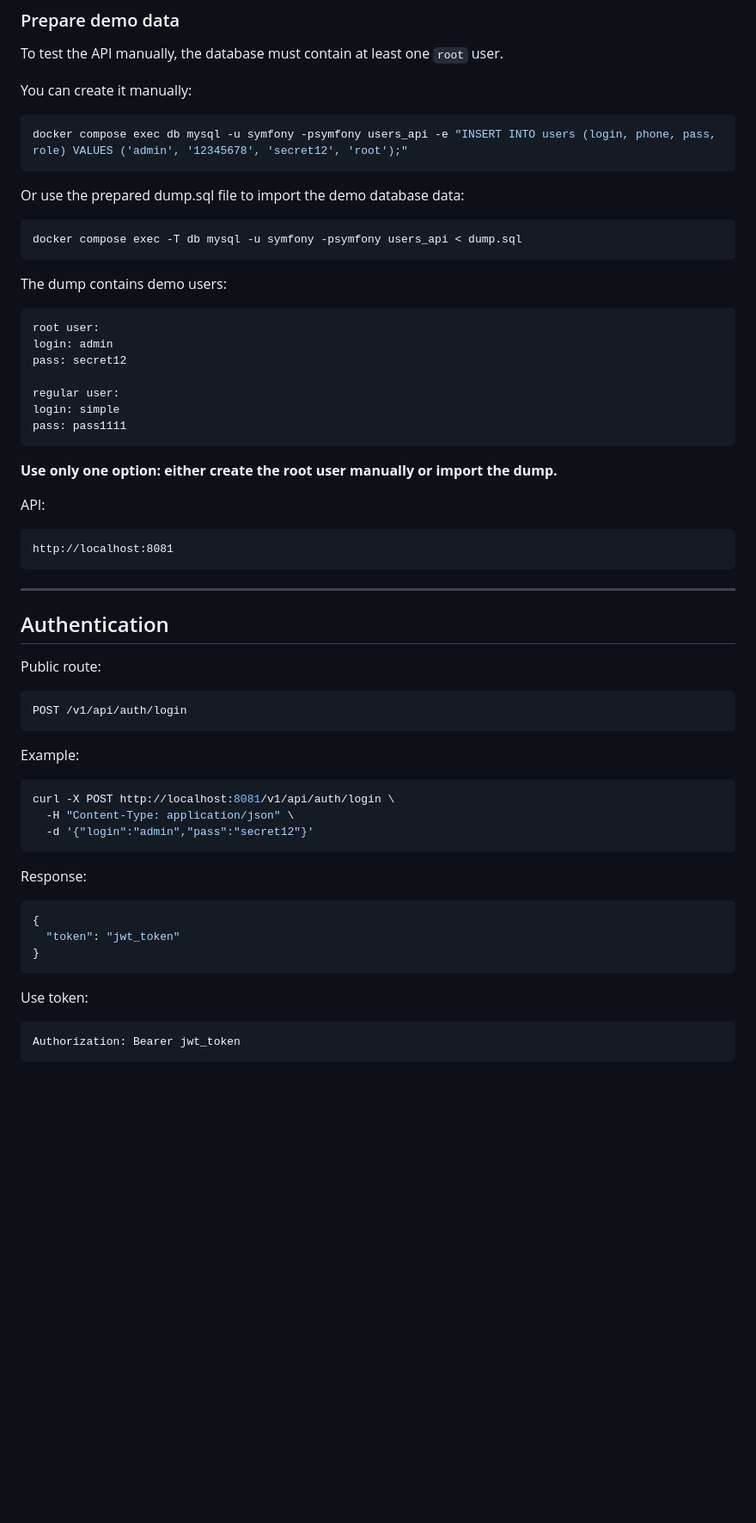
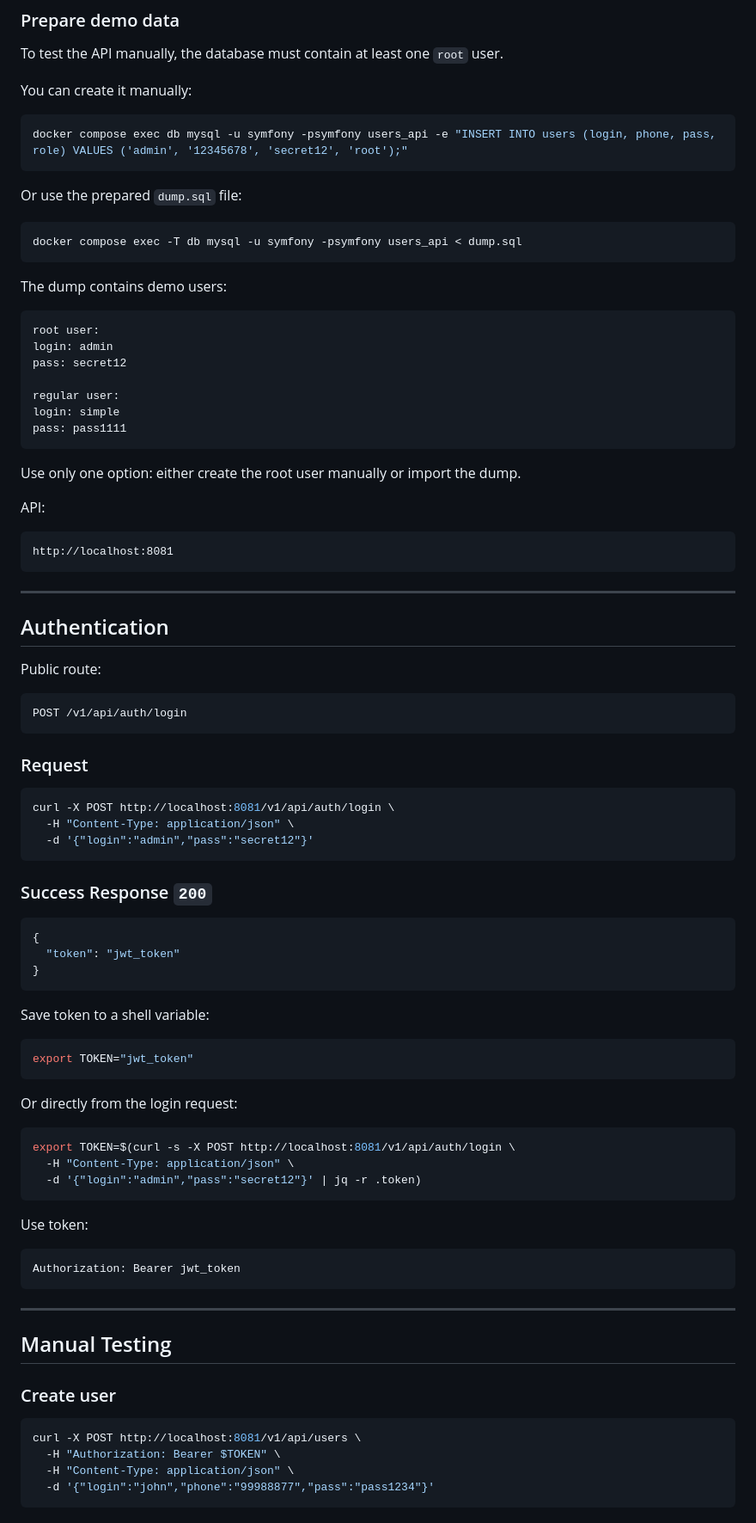
Before and after one commit to andreeykaa/users-api, a Markdown page: README.md, the part around one of its changes. Shown at 86% size. GitHub-like rendering; blank space fills up the shorter version.

````diff
--- a/README.md
+++ b/README.md
@@ -94,7 +94,7 @@ You can create it manually:
 docker compose exec db mysql -u symfony -psymfony users_api -e "INSERT INTO users (login, phone, pass, role) VALUES ('admin', '12345678', 'secret12', 'root');"
 ```
 
-Or use the prepared dump.sql file to import the demo database data:
+Or use the prepared `dump.sql` file:
 
 ```bash
 docker compose exec -T db mysql -u symfony -psymfony users_api < dump.sql
@@ -111,7 +111,8 @@ regular user:
 login: simple
 pass: pass1111
 ```
-**Use only one option: either create the root user manually or import the dump.**
+
+Use only one option: either create the root user manually or import the dump.
 
 API:
 
@@ -129,7 +130,7 @@ Public route:
 POST /v1/api/auth/login
 ```
 
-Example:
+### Request
 
 ```bash
 curl -X POST http://localhost:8081/v1/api/auth/login \
@@ -137,7 +138,7 @@ curl -X POST http://localhost:8081/v1/api/auth/login \
   -d '{"login":"admin","pass":"secret12"}'
 ```
 
-Response:
+### Success Response `200`
 
 ```json
 {
@@ -145,7 +146,36 @@ Response:
 }
 ```
 
+Save token to a shell variable:
+
+```bash
+export TOKEN="jwt_token"
+```
+
+Or directly from the login request:
+
+```bash
+export TOKEN=$(curl -s -X POST http://localhost:8081/v1/api/auth/login \
+  -H "Content-Type: application/json" \
+  -d '{"login":"admin","pass":"secret12"}' | jq -r .token)
+```
+
 Use token:
 
 ```text
 Authorization: Bearer jwt_token
+```
+
+---
+
+## Manual Testing
+
+### Create user
+
+```bash
+curl -X POST http://localhost:8081/v1/api/users \
+  -H "Authorization: Bearer $TOKEN" \
+  -H "Content-Type: application/json" \
+  -d '{"login":"john","phone":"99988877","pass":"pass1234"}'
+```
+
````
Also changed, not shown: other parts of README.md (+104 -4 lines).
